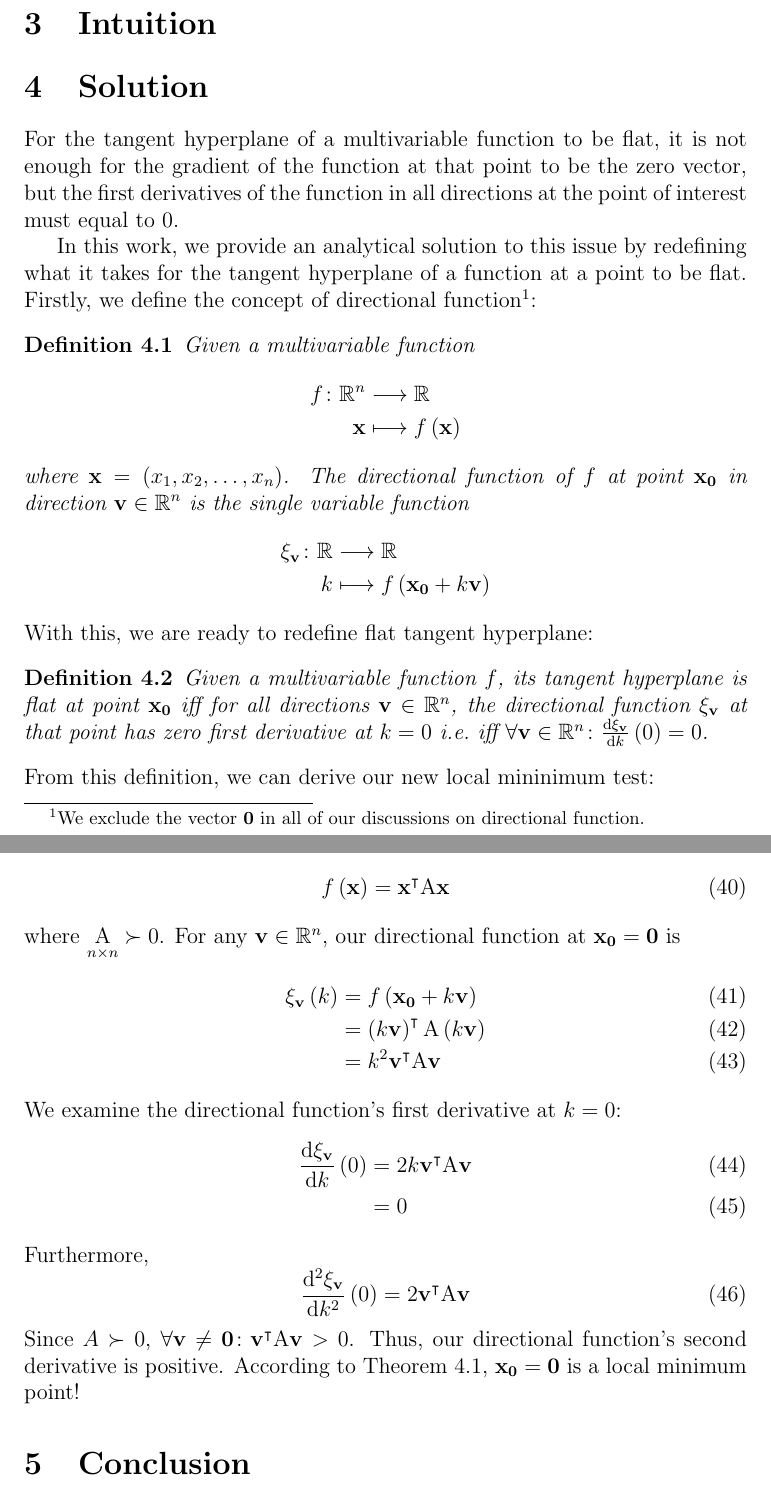
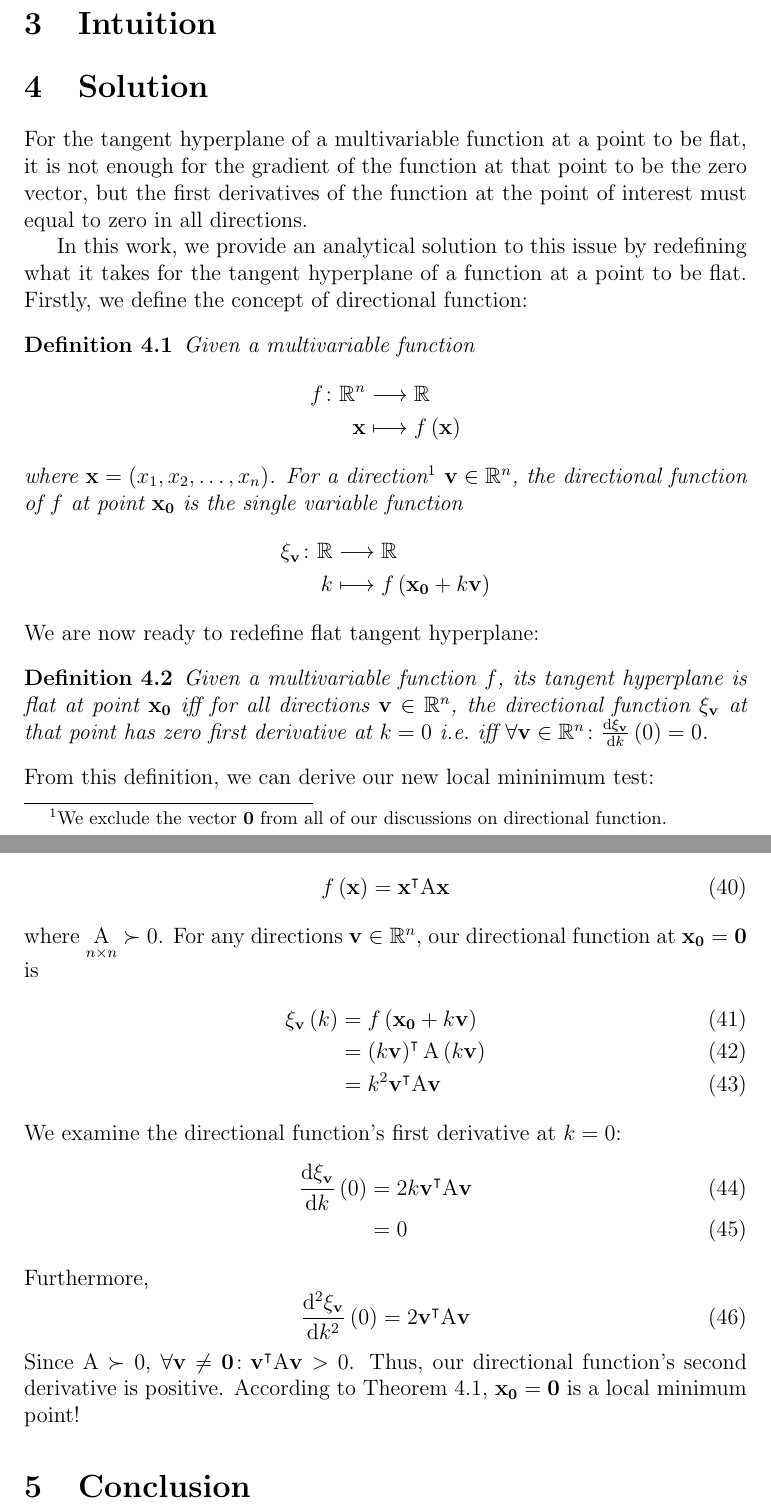
Before and after one commit to phogbinh/ridge-gradient, a LaTeX paper (paper.tex): two parts of pages 5 and 7 of 7, joined at a grey line, cut so that both start at the same text. Compiled offline with pdfLaTeX.

Commit message:
[master] Added minor fixes.

```diff
--- a/paper.tex
+++ b/paper.tex
@@ -242,22 +242,22 @@ That is, $\point{2, 1}$ is not a local minimum point (proof in appendix). % TODO
 \section{Intuition}
 
 \section{Solution}
-For the tangent hyperplane of a multivariable function to be flat, it is not enough for the gradient of the function at that point to be the zero vector, but the first derivatives of the function in all directions at the point of interest must equal to $0$.
+For the tangent hyperplane of a multivariable function at a point to be flat, it is not enough for the gradient of the function at that point to be the zero vector, but the first derivatives of the function at the point of interest must equal to zero in all directions.
 
-In this work, we provide an analytical solution to this issue by redefining what it takes for the tangent hyperplane of a function at a point to be flat. Firstly, we define the concept of directional function\footnote{We exclude the vector $\vec{0}$ in all of our discussions on directional function.}:
+In this work, we provide an analytical solution to this issue by redefining what it takes for the tangent hyperplane of a function at a point to be flat. Firstly, we define the concept of directional function:
 \begin{definition}
     Given a multivariable function
     \begin{align*}
         f \colon \Rn & \longrightarrow \R\\
                         \vec{x} & \longmapsto f\point{\vec{x}}
     \end{align*}
-    where $\vec{x} = \point{x_{1}, x_{2}, \dots, x_{n}}$. The directional function of $f$ at point $\vec{x_{0}}$ in direction $\vec{v} \in \Rn$ is the single variable function
+    where $\vec{x} = \point{x_{1}, x_{2}, \dots, x_{n}}$. For a direction\footnote{We exclude the vector $\vec{0}$ from all of our discussions on directional function.} $\vec{v} \in \Rn$, the directional function of $f$ at point $\vec{x_{0}}$ is the single variable function
     \begin{align*}
         \df{v} \colon \R & \longrightarrow \R\\
                                     k & \longmapsto f\point{\vec{x_{0}} + k\vec{v}}
     \end{align*}
 \end{definition}
-With this, we are ready to redefine flat tangent hyperplane:
+We are now ready to redefine flat tangent hyperplane:
 \begin{definition}
     Given a multivariable function $f$, its tangent hyperplane is flat at point $\vec{x_{0}}$ iff for all directions $\vec{v} \in \Rn$, the directional function $\df{v}$ at that point has zero first derivative at $k = 0$ i.e.\ iff $\forall \vec{v} \in \Rn \colon \fd{\df{v}}{k}{0} = 0$.
 \end{definition}
@@ -310,7 +310,7 @@ We consolidate our test with the well-known function
 \begin{equation}
     f\point{\vec{x}} = \vec{x}^{\intercal}\mat{A}\vec{x}
 \end{equation}
-where $\underset{n \times n}{\mat{A}} \succ 0$. For any $\vec{v} \in \Rn$, our directional function at $\vec{x_{0}} = \vec{0}$ is
+where $\underset{n \times n}{\mat{A}} \succ 0$. For any directions $\vec{v} \in \Rn$, our directional function at $\vec{x_{0}} = \vec{0}$ is
 \begin{align}
     \df{v}\point{k} & = f\point{\vec{x_{0}} + k\vec{v}}\\
     & = \left(k\vec{v}\right)^{\intercal}\mat{A}\left(k\vec{v}\right)\\
@@ -325,7 +325,7 @@ Furthermore,
 \begin{equation}
     \sd{\df{v}}{k}{0} = 2\vec{v}^{\intercal}\mat{A}\vec{v}
 \end{equation}
-Since $A \succ 0$, $\forall \vec{v} \neq \vec{0} \colon \vec{v}^{\intercal}\mat{A}\vec{v} > 0$. Thus, our directional function's second derivative is positive. According to Theorem \ref{th:localMin}, $\vec{x_{0}} = \vec{0}$ is a local minimum point!
+Since $\mat{A} \succ 0$, $\forall \vec{v} \neq \vec{0} \colon \vec{v}^{\intercal}\mat{A}\vec{v} > 0$. Thus, our directional function's second derivative is positive. According to Theorem \ref{th:localMin}, $\vec{x_{0}} = \vec{0}$ is a local minimum point!
 
 \section{Conclusion}
 
```
Also changed, not shown: paper.pdf, paper.tex (4 more changed lines).
